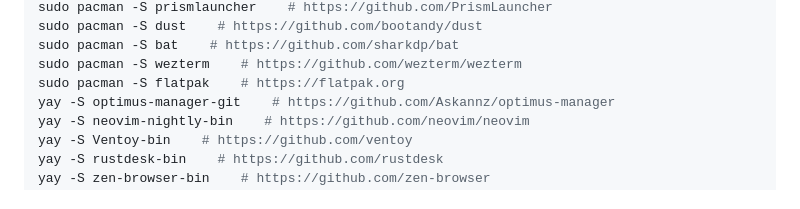
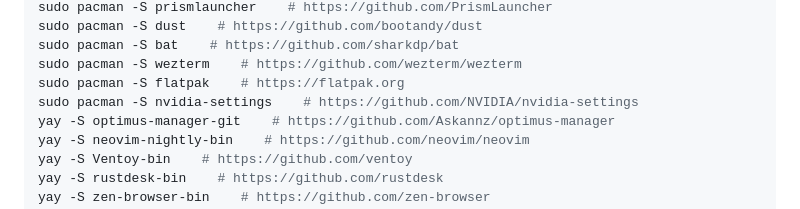
Before and after one commit to marisafreeman/marisafreeman.github.io, a Markdown page: README.md, the part around the change. GitHub-like rendering.

```diff
--- a/README.md
+++ b/README.md
@@ -104,6 +104,7 @@ sudo pacman -S dust    # https://github.com/bootandy/dust
 sudo pacman -S bat    # https://github.com/sharkdp/bat
 sudo pacman -S wezterm    # https://github.com/wezterm/wezterm
 sudo pacman -S flatpak    # https://flatpak.org
+sudo pacman -S nvidia-settings    # https://github.com/NVIDIA/nvidia-settings
 yay -S optimus-manager-git    # https://github.com/Askannz/optimus-manager
 yay -S neovim-nightly-bin    # https://github.com/neovim/neovim
 yay -S Ventoy-bin    # https://github.com/ventoy
```
